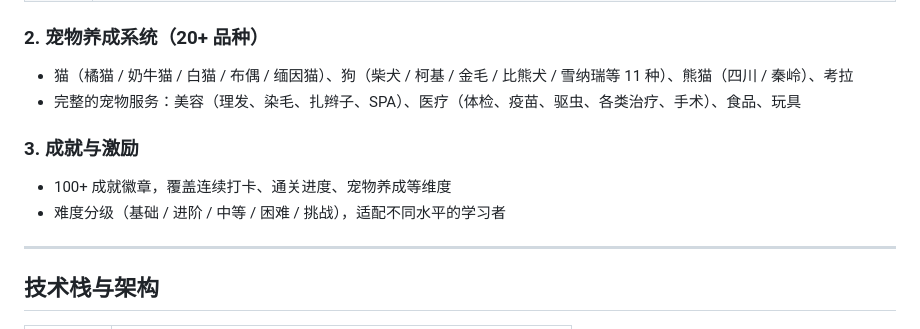
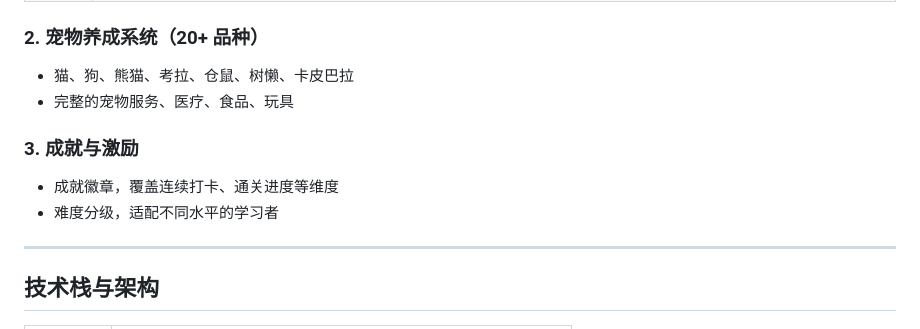
Before and after one commit to ivy92888-glitch/kib, a Markdown page: README.md, the part around the change. GitHub-like rendering.

Commit message:
Revise pet services and achievement sections in README
Updated pet types and services in the README, and revised achievement and difficulty level descriptions.

```diff
--- a/README.md
+++ b/README.md
@@ -43,13 +43,13 @@ Kib 是一款**游戏化的知识学习应用**。它把「刷题 / 背词 / 练
 
 ### 2. 宠物养成系统（20+ 品种）
 
-- 猫（橘猫 / 奶牛猫 / 白猫 / 布偶 / 缅因猫）、狗（柴犬 / 柯基 / 金毛 / 比熊犬 / 雪纳瑞等 11 种）、熊猫（四川 / 秦岭）、考拉
-- 完整的宠物服务：美容（理发、染毛、扎辫子、SPA）、医疗（体检、疫苗、驱虫、各类治疗、手术）、食品、玩具
+- 猫、狗、熊猫、考拉、仓鼠、树懒、卡皮巴拉
+- 完整的宠物服务、医疗、食品、玩具
 
 ### 3. 成就与激励
 
-- 100+ 成就徽章，覆盖连续打卡、通关进度、宠物养成等维度
-- 难度分级（基础 / 进阶 / 中等 / 困难 / 挑战），适配不同水平的学习者
+- 成就徽章，覆盖连续打卡、通关进度等维度
+- 难度分级，适配不同水平的学习者
 
 ---
 
```
